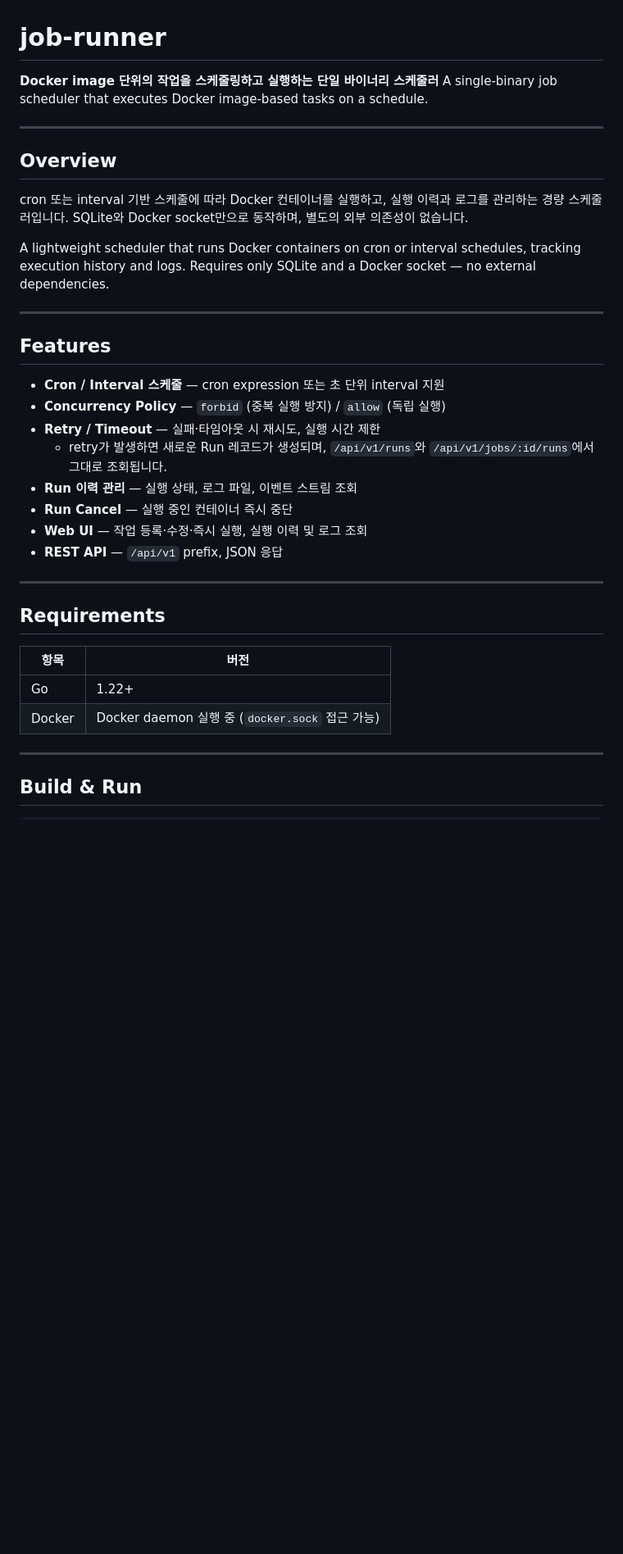
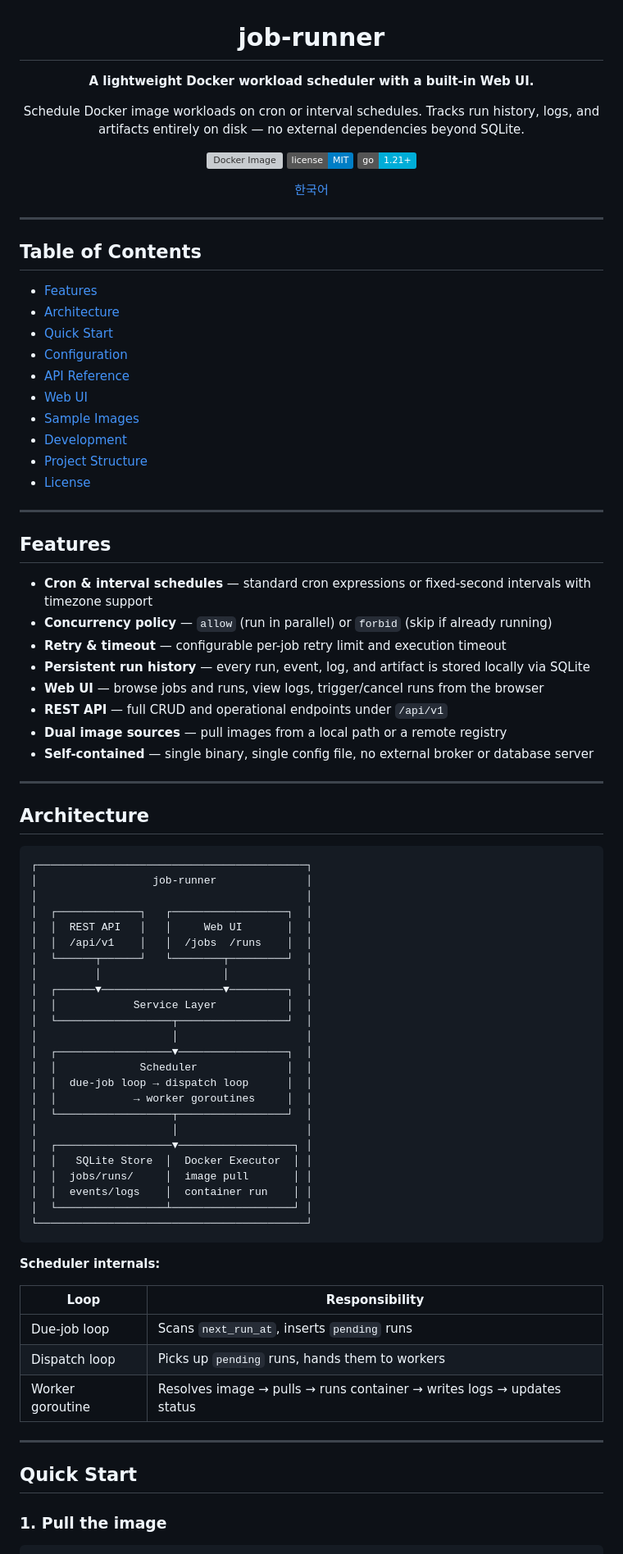
Before and after one commit to hoonzinope/go-job-runner, a Markdown page: README.md, the part around one of its changes. Shown at 82% size. Drawn GitHub-style; badges without logos; blank space fills up the shorter version; grey boxes are pictures that could not be loaded.

Commit message:
feat(docs): 한국어 README 파일 추가
경량 Docker 워크로드 스케줄러에 대한 한국어 문서화 작업을 완료함
기능, 아키텍처, 설정 방법 등을 포함하여 사용자 친화성을 높임

Co-authored-by: Copilot <copilot@github.com>

````diff
--- a/README.md
+++ b/README.md
@@ -1,42 +3,88 @@
 # job-runner
 
-**Docker image 단위의 작업을 스케줄링하고 실행하는 단일 바이너리 스케줄러**
-A single-binary job scheduler that executes Docker image-based tasks on a schedule.
+**A lightweight Docker workload scheduler with a built-in Web UI.**
+
+Schedule Docker image workloads on cron or interval schedules. Tracks run history, logs, and artifacts entirely on disk — no external dependencies beyond SQLite.
+
+[![Docker Image](https://img.shields.io/docker/v/hoonzinope/image-job-runner?label=docker&logo=docker)](https://hub.docker.com/r/hoonzinope/image-job-runner)
+[![License: MIT](https://img.shields.io/badge/license-MIT-blue.svg)](LICENSE)
+[![Go](https://img.shields.io/badge/go-1.21+-00ADD8?logo=go)](go.mod)
+
+[한국어](README.ko.md)
+
+</div>
 
 ---
 
-## Overview
+## Table of Contents
 
-cron 또는 interval 기반 스케줄에 따라 Docker 컨테이너를 실행하고, 실행 이력과 로그를 관리하는 경량 스케줄러입니다.
-SQLite와 Docker socket만으로 동작하며, 별도의 외부 의존성이 없습니다.
-
-A lightweight scheduler that runs Docker containers on cron or interval schedules, tracking execution history and logs.
-Requires only SQLite and a Docker socket — no external dependencies.
+- [Features](#features)
+- [Architecture](#architecture)
+- [Quick Start](#quick-start)
+- [Configuration](#configuration)
+- [API Reference](#api-reference)
+- [Web UI](#web-ui)
+- [Sample Images](#sample-images)
+- [Development](#development)
+- [Project Structure](#project-structure)
+- [License](#license)
 
 ---
 
 ## Features
 
-- **Cron / Interval 스케줄** — cron expression 또는 초 단위 interval 지원
-- **Concurrency Policy** — `forbid` (중복 실행 방지) / `allow` (독립 실행)
-- **Retry / Timeout** — 실패·타임아웃 시 재시도, 실행 시간 제한
-  - retry가 발생하면 새로운 Run 레코드가 생성되며, `/api/v1/runs`와 `/api/v1/jobs/:id/runs`에서 그대로 조회됩니다.
-- **Run 이력 관리** — 실행 상태, 로그 파일, 이벤트 스트림 조회
-- **Run Cancel** — 실행 중인 컨테이너 즉시 중단
-- **Web UI** — 작업 등록·수정·즉시 실행, 실행 이력 및 로그 조회
-- **REST API** — `/api/v1` prefix, JSON 응답
+- **Cron & interval schedules** — standard cron expressions or fixed-second intervals with timezone support
+- **Concurrency policy** — `allow` (run in parallel) or `forbid` (skip if already running)
+- **Retry & timeout** — configurable per-job retry limit and execution timeout
+- **Persistent run history** — every run, event, log, and artifact is stored locally via SQLite
+- **Web UI** — browse jobs and runs, view logs, trigger/cancel runs from the browser
+- **REST API** — full CRUD and operational endpoints under `/api/v1`
+- **Dual image sources** — pull images from a local path or a remote registry
+- **Self-contained** — single binary, single config file, no external broker or database server
 
 ---
 
-## Requirements
+## Architecture
 
-| 항목 | 버전 |
-|------|------|
-| Go | 1.22+ |
-| Docker | Docker daemon 실행 중 (`docker.sock` 접근 가능) |
+```
+┌──────────────────────────────────────────┐
+│                  job-runner              │
+│                                          │
+│  ┌─────────────┐   ┌──────────────────┐  │
+│  │  REST API   │   │     Web UI       │  │
+│  │  /api/v1    │   │  /jobs  /runs    │  │
+│  └──────┬──────┘   └────────┬─────────┘  │
+│         │                   │            │
+│  ┌──────▼───────────────────▼─────────┐  │
+│  │            Service Layer           │  │
+│  └──────────────────┬─────────────────┘  │
+│                     │                    │
+│  ┌──────────────────▼─────────────────┐  │
+│  │             Scheduler              │  │
+│  │  due-job loop → dispatch loop      │  │
+│  │            → worker goroutines     │  │
+│  └──────────────────┬─────────────────┘  │
+│                     │                    │
+│  ┌──────────────────▼──────────────────┐ │
+│  │   SQLite Store  │  Docker Executor  │ │
+│  │  jobs/runs/     │  image pull       │ │
+│  │  events/logs    │  container run    │ │
+│  └─────────────────┴───────────────────┘ │
+└──────────────────────────────────────────┘
+```
+
+**Scheduler internals:**
+
+| Loop | Responsibility |
+|---|---|
+| Due-job loop | Scans `next_run_at`, inserts `pending` runs |
+| Dispatch loop | Picks up `pending` runs, hands them to workers |
+| Worker goroutine | Resolves image → pulls → runs container → writes logs → updates status |
 
 ---
 
-## Build & Run
+## Quick Start
+
+### 1. Pull the image
 
 ```bash
````
Also changed, not shown: other parts of README.md (+207 -81 lines), README.ko.md (added, +348 -0 lines).
